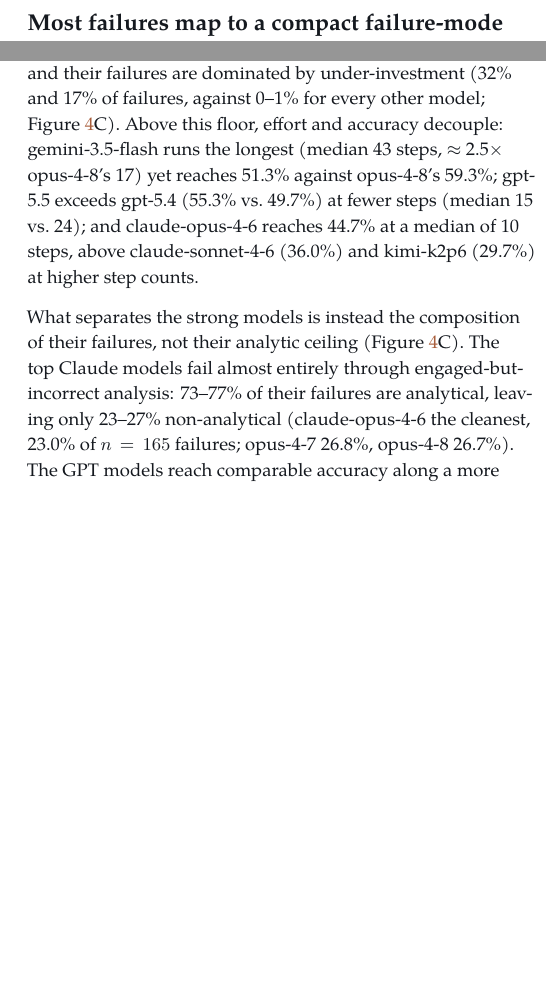
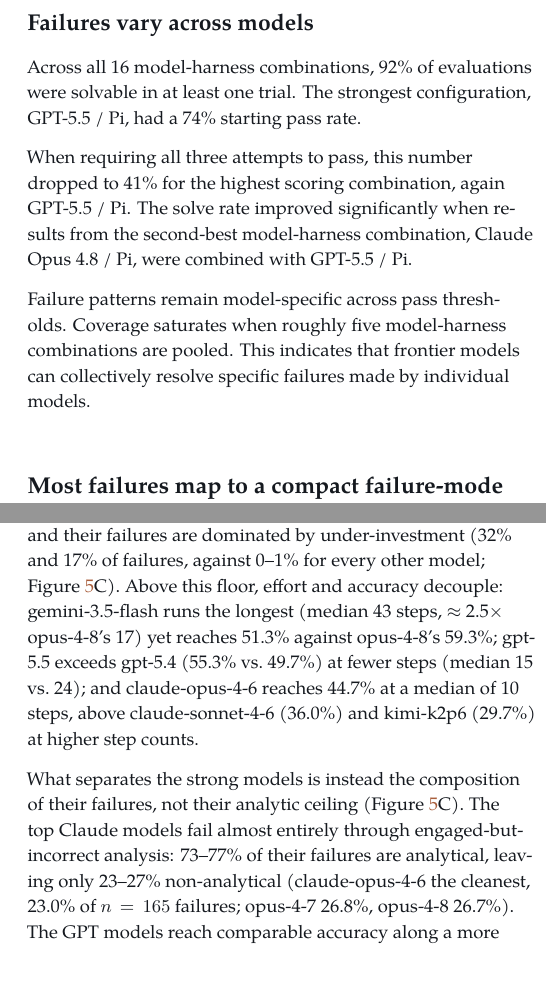
Before and after one commit to latchbio/txbench-pp, a LaTeX document (paper/main.tex): two parts of the columns of pages 7 and 13 of 17, joined at a grey line, cut at the place of the change, the shorter picture padded with empty space. Compiled offline with pdfLaTeX.

Commit message:
add section

```diff
--- a/paper/main.tex
+++ b/paper/main.tex
@@ -316,5 +316,28 @@
     \label{tab:passrates}
 \end{table}
+
+
+\subsection{Failures vary across models}
+
+Across all 16 model-harness combinations, 92\% of evaluations were solvable in
+at least one trial. The strongest configuration, GPT-5.5 / Pi, had
+a 74\% starting pass rate.
+
+When requiring all three attempts to pass, this number dropped to 41\% for the
+highest scoring combination, again GPT-5.5 / Pi. The solve rate improved significantly when results from the second-best model-harness combination, Claude Opus 4.8 / Pi,
+were combined with GPT-5.5 / Pi.
+
+Failure patterns remain model-specific across pass
+thresholds. Coverage saturates when roughly five
+model-harness combinations are pooled. This indicates that frontier
+models can collectively resolve specific failures made by individual models.
+
+\begin{figure}[ht]
+    \centering
+    \includegraphics[width=0.82\textwidth]{figures/fig_divergence_a.pdf}
+    \caption{\textbf{Figure X: Failures vary across models.} Oracle model-pooling coverage: the fraction of the 100 evaluations solved by at least one of the $k$ selected model-harness configurations, under two definitions of ``solved'' (at least one of three attempts, versus all three attempts). Solid lines show best-first pooling by marginal coverage; dashed lines show the mean over random model orderings. The gap between the best single model and the union of all models reflects divergent rather than fully shared failures.}
+    \label{fig:divergence}
+\end{figure}
 
 \subsection{Most failures map to a compact failure-mode taxonomy}
 
```
Also changed, not shown: paper/figures/fig_divergence_a.pdf (added), paper/figures/fig_divergence_a.png (added), paper/main.pdf, paper/main.tex (2 more changed lines).
